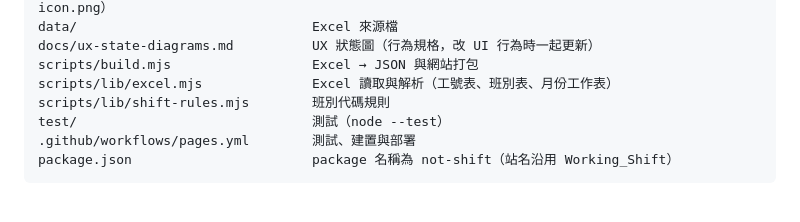
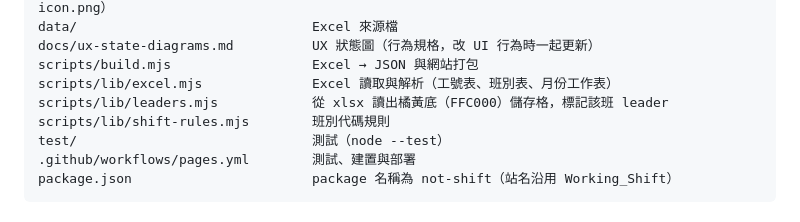
Before and after one commit to JasonHsuFet/Working_Shift, a Markdown page: README.md, the part around the change. GitHub-like rendering.

```diff
--- a/README.md
+++ b/README.md
@@ -113,6 +113,7 @@ data/                              Excel 來源檔
 docs/ux-state-diagrams.md          UX 狀態圖（行為規格，改 UI 行為時一起更新）
 scripts/build.mjs                  Excel → JSON 與網站打包
 scripts/lib/excel.mjs              Excel 讀取與解析（工號表、班別表、月份工作表）
+scripts/lib/leaders.mjs            從 xlsx 讀出橘黃底（FFC000）儲存格，標記該班 leader
 scripts/lib/shift-rules.mjs        班別代碼規則
 test/                              測試（node --test）
 .github/workflows/pages.yml        測試、建置與部署
```
